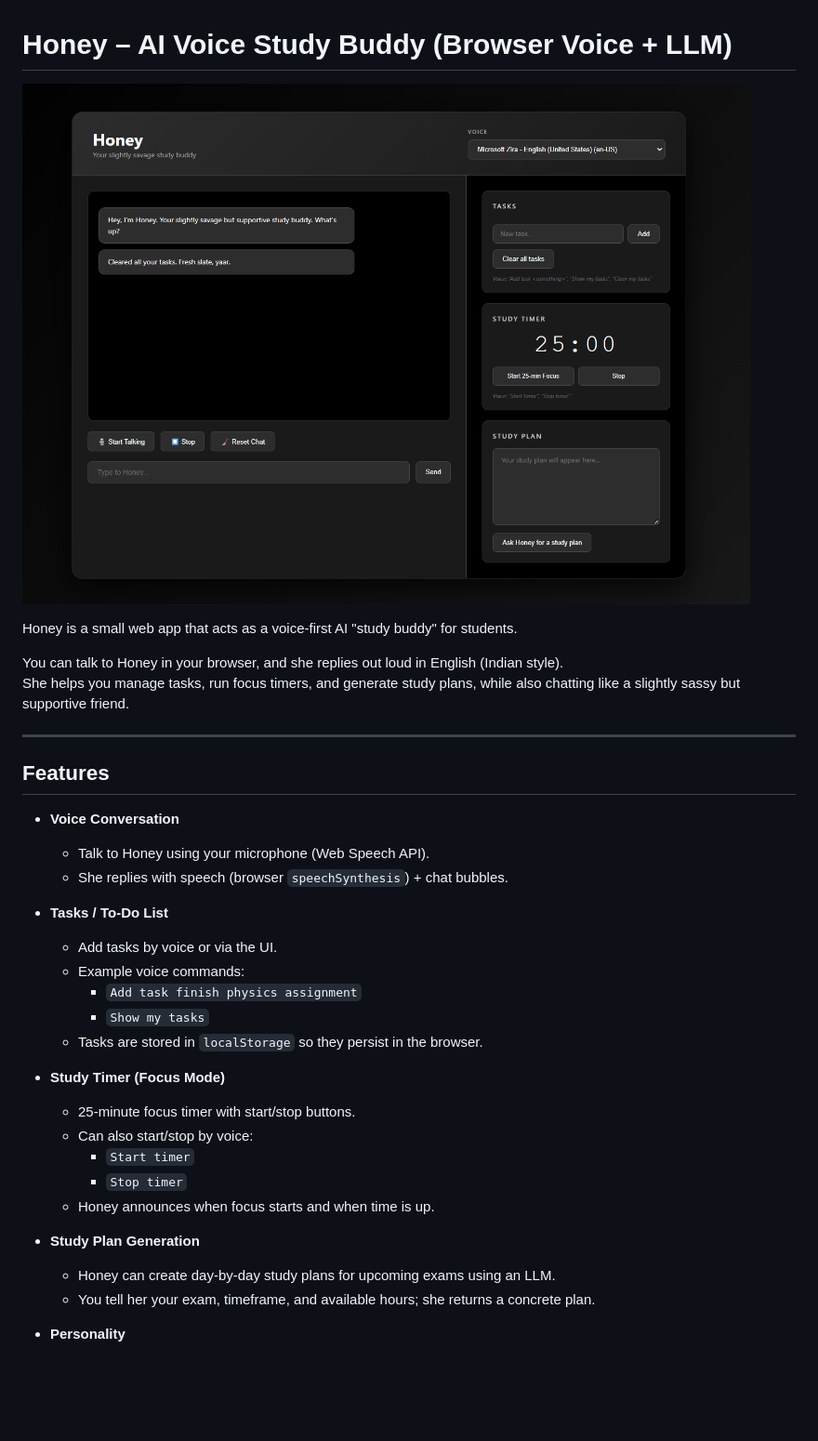
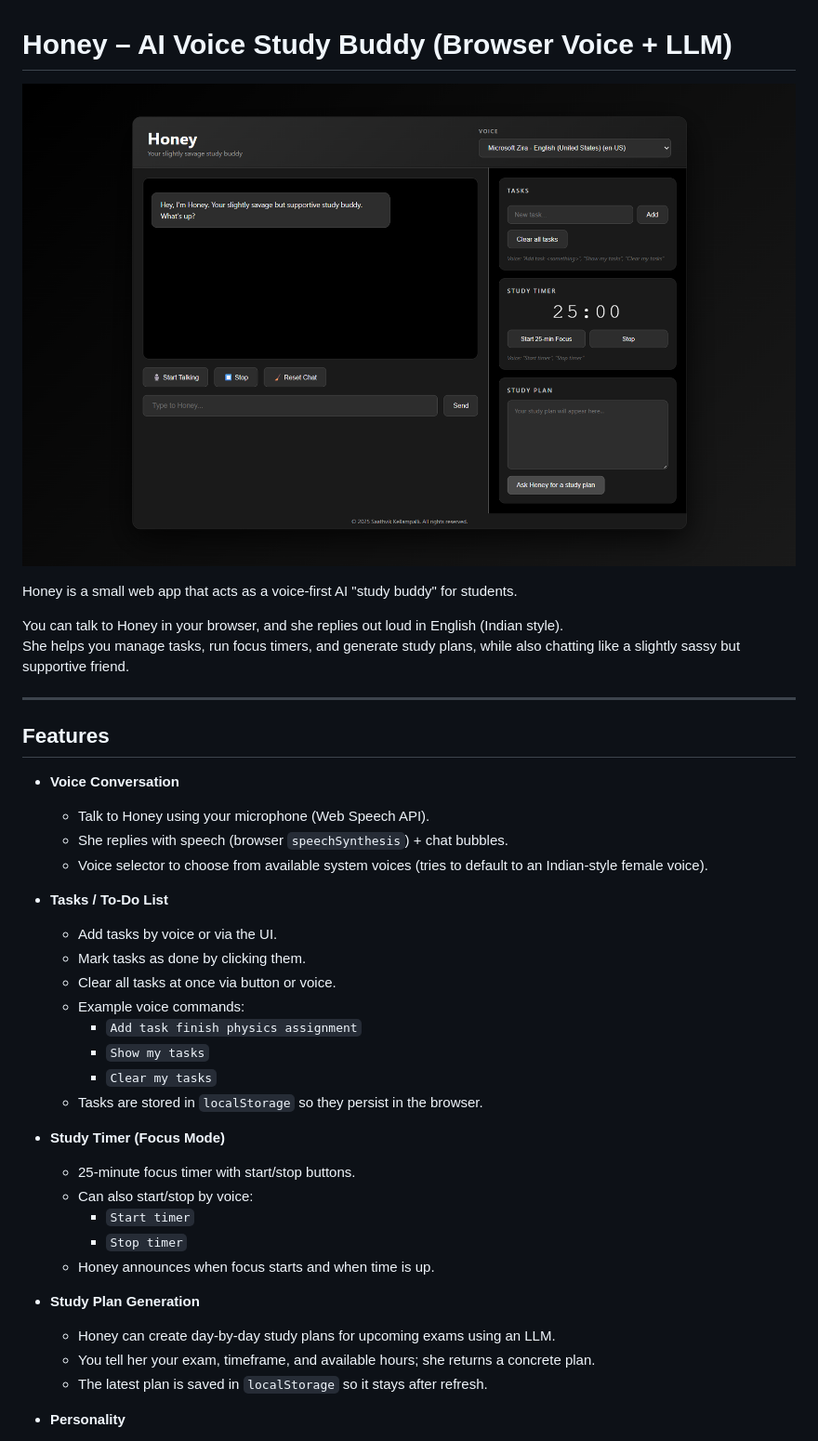
Before and after one commit to broskell/honey-voice-agent, a Markdown page: README.md, the part around the change printed below. Shown: that part at 93% size. Drawn GitHub-style; pictures changed too: Assets/preview.png; blank space fills up the shorter version.

```diff
--- a/README.md
+++ b/README.md
@@ -2,7 +2,7 @@
 
 ![Honey App Screenshot](/Assets/preview.png)
 
-Honey is a small web app that acts as a voice-first AI "study buddy" for students.
+Honey is a small web app that acts as a voice‑first AI "study buddy" for students.
 
 You can talk to Honey in your browser, and she replies out loud in English (Indian style).
 She helps you manage tasks, run focus timers, and generate study plans, while also chatting like a slightly sassy but supportive friend.
@@ -14,12 +14,16 @@ She helps you manage tasks, run focus timers, and generate study plans, while al
 - **Voice Conversation**
   - Talk to Honey using your microphone (Web Speech API).
   - She replies with speech (browser `speechSynthesis`) + chat bubbles.
+  - Voice selector to choose from available system voices (tries to default to an Indian‑style female voice).
 
 - **Tasks / To‑Do List**
   - Add tasks by voice or via the UI.
+  - Mark tasks as done by clicking them.
+  - Clear all tasks at once via button or voice.
   - Example voice commands:
     - `Add task finish physics assignment`
     - `Show my tasks`
+    - `Clear my tasks`
   - Tasks are stored in `localStorage` so they persist in the browser.
 
 - **Study Timer (Focus Mode)**
@@ -32,6 +36,7 @@ She helps you manage tasks, run focus timers, and generate study plans, while al
 - **Study Plan Generation**
   - Honey can create day‑by‑day study plans for upcoming exams using an LLM.
   - You tell her your exam, timeframe, and available hours; she returns a concrete plan.
+  - The latest plan is saved in `localStorage` so it stays after refresh.
 
 - **Personality**
   - Female Indian assistant called **Honey**.
```
Also changed, not shown: other parts of README.md (+73 -22 lines), 2 other files.
